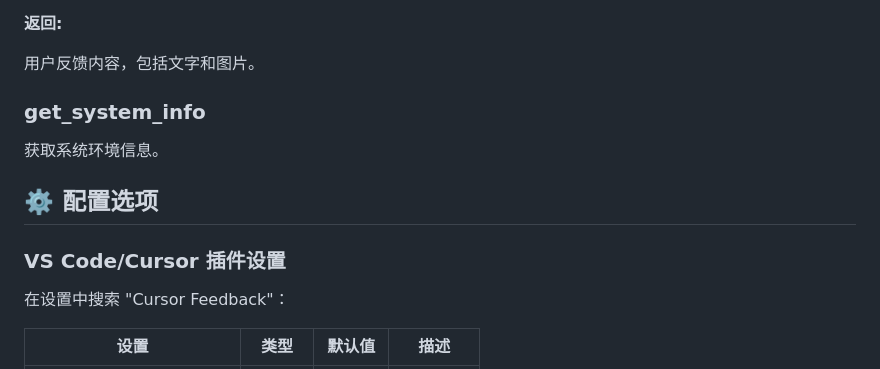
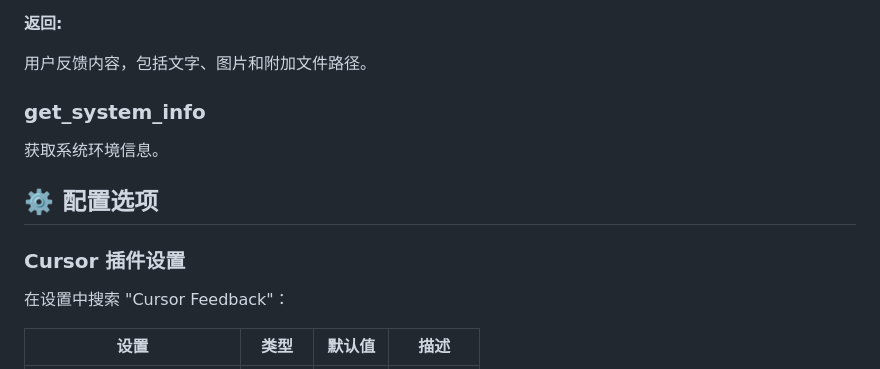
Before and after one commit to jianger666/cursor-feedback-extension, a Markdown page: README.md, the part around one of its changes. Drawn GitHub-style.

```diff
--- a/README.md
+++ b/README.md
@@ -87,7 +89,7 @@ npm install -g cursor-feedback
 
 **返回:**
 
-用户反馈内容，包括文字和图片。
+用户反馈内容，包括文字、图片和附加文件路径。
 
 ### get_system_info
 
@@ -95,7 +97,7 @@ npm install -g cursor-feedback
 
 ## ⚙️ 配置选项
 
-### VS Code/Cursor 插件设置
+### Cursor 插件设置
 
 在设置中搜索 "Cursor Feedback"：
 
```
Also changed, not shown: other parts of README.md (+13 -10 lines).
